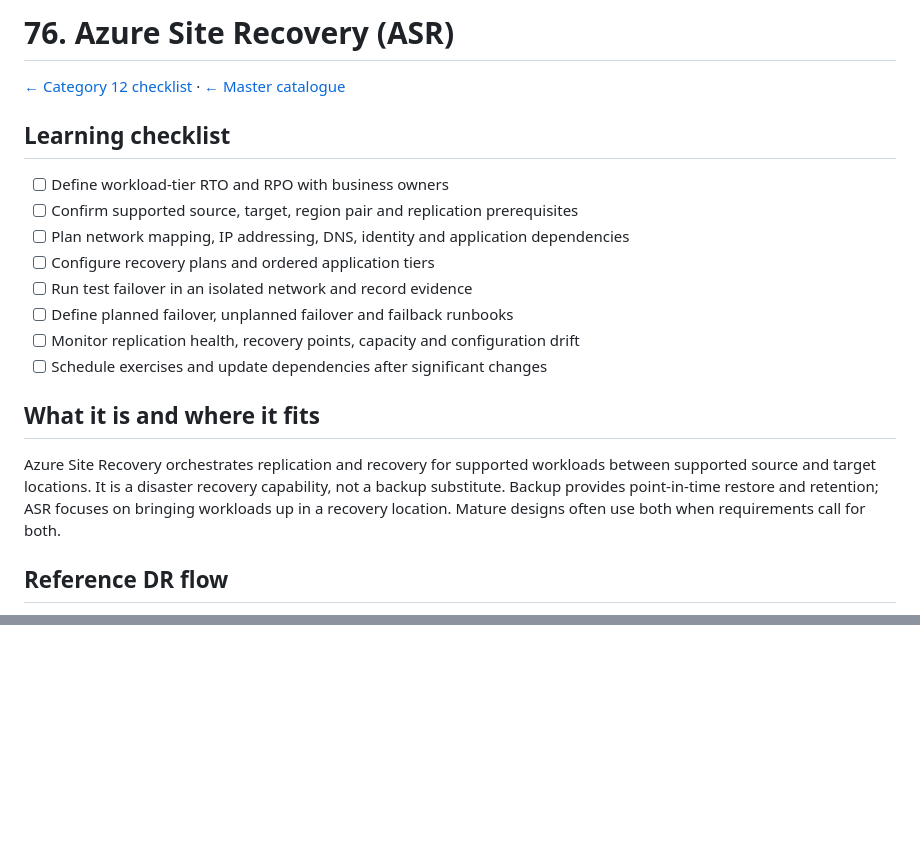
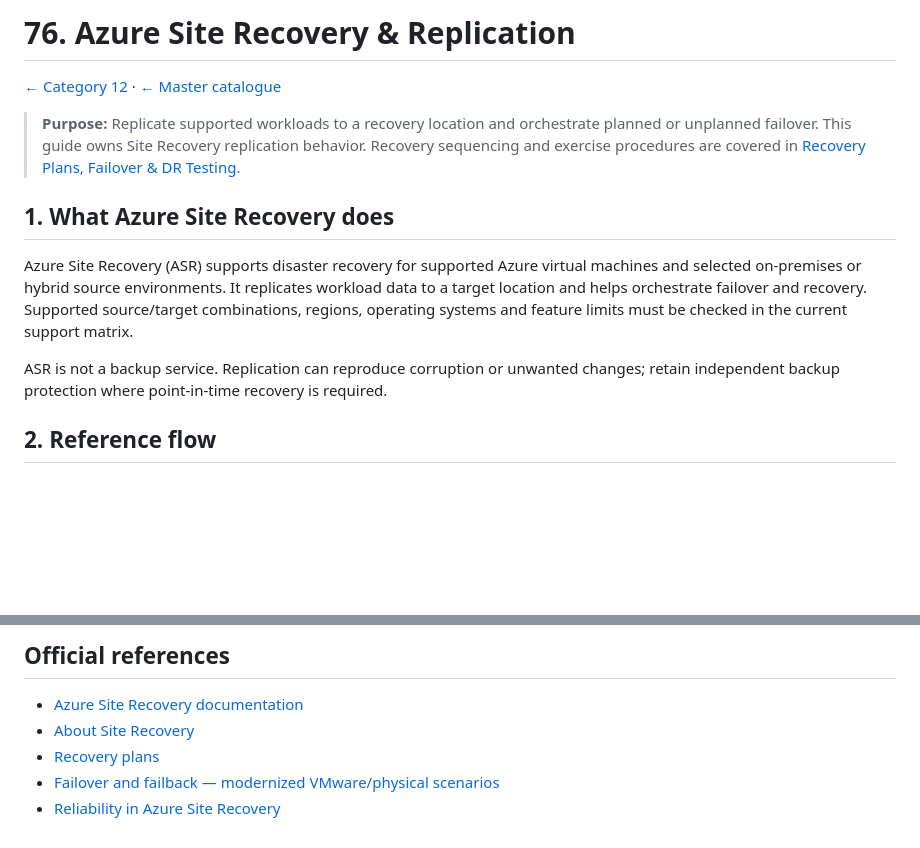
Before and after one commit to tripathies/azure-master-vault, a Markdown page: 12-automation-backup-disaster-recovery/76-azure-site-recovery-asr/README.md, 2 parts joined by grey strips. GitHub-like rendering; blank space fills up the shorter version.

```diff
--- a/12-automation-backup-disaster-recovery/76-azure-site-recovery-asr/README.md
+++ b/12-automation-backup-disaster-recovery/76-azure-site-recovery-asr/README.md
@@ -1,22 +1,16 @@
-# 76. Azure Site Recovery (ASR)
+# 76. Azure Site Recovery & Replication
 
-[← Category 12 checklist](../README.md) · [← Master catalogue](../../README.md)
+[← Category 12](../README.md) · [← Master catalogue](../../README.md)
 
-## Learning checklist
-- [ ] Define workload-tier RTO and RPO with business owners
-- [ ] Confirm supported source, target, region pair and replication prerequisites
-- [ ] Plan network mapping, IP addressing, DNS, identity and application dependencies
-- [ ] Configure recovery plans and ordered application tiers
-- [ ] Run test failover in an isolated network and record evidence
-- [ ] Define planned failover, unplanned failover and failback runbooks
-- [ ] Monitor replication health, recovery points, capacity and configuration drift
-- [ ] Schedule exercises and update dependencies after significant changes
+> **Purpose:** Replicate supported workloads to a recovery location and orchestrate planned or unplanned failover. This guide owns Site Recovery replication behavior. Recovery sequencing and exercise procedures are covered in [Recovery Plans, Failover & DR Testing](../79-recovery-plans-failover-testing/README.md).
 
-## What it is and where it fits
+## 1. What Azure Site Recovery does
 
-Azure Site Recovery orchestrates replication and recovery for supported workloads between supported source and target locations. It is a disaster recovery capability, not a backup substitute. Backup provides point-in-time restore and retention; ASR focuses on bringing workloads up in a recovery location. Mature designs often use both when requirements call for both.
+Azure Site Recovery (ASR) supports disaster recovery for supported Azure virtual machines and selected on-premises or hybrid source environments. It replicates workload data to a target location and helps orchestrate failover and recovery. Supported source/target combinations, regions, operating systems and feature limits must be checked in the current support matrix.
 
-## Reference DR flow
+ASR is not a backup service. Replication can reproduce corruption or unwanted changes; retain independent backup protection where point-in-time recovery is required.
+
+## 2. Reference flow
 
 ~~~mermaid
 flowchart LR
@@ -65,0 +104,7 @@ Disaster recovery is an operating capability, not a checkbox. Set RTO/RPO by wor
+## Official references
+
+- [Azure Site Recovery documentation](https://learn.microsoft.com/en-us/azure/site-recovery/)
+- [About Site Recovery](https://learn.microsoft.com/en-us/azure/site-recovery/site-recovery-overview)
+- [Recovery plans](https://learn.microsoft.com/en-us/azure/site-recovery/recovery-plan-overview)
+- [Failover and failback — modernized VMware/physical scenarios](https://learn.microsoft.com/en-us/azure/site-recovery/failover-failback-overview-modernized)
+- [Reliability in Azure Site Recovery](https://learn.microsoft.com/en-us/azure/reliability/reliability-site-recovery)
```
Also changed, not shown: other parts of 12-automation-backup-disaster-recovery/76-azure-site-recovery-asr/README.md (+77 -33 lines).
